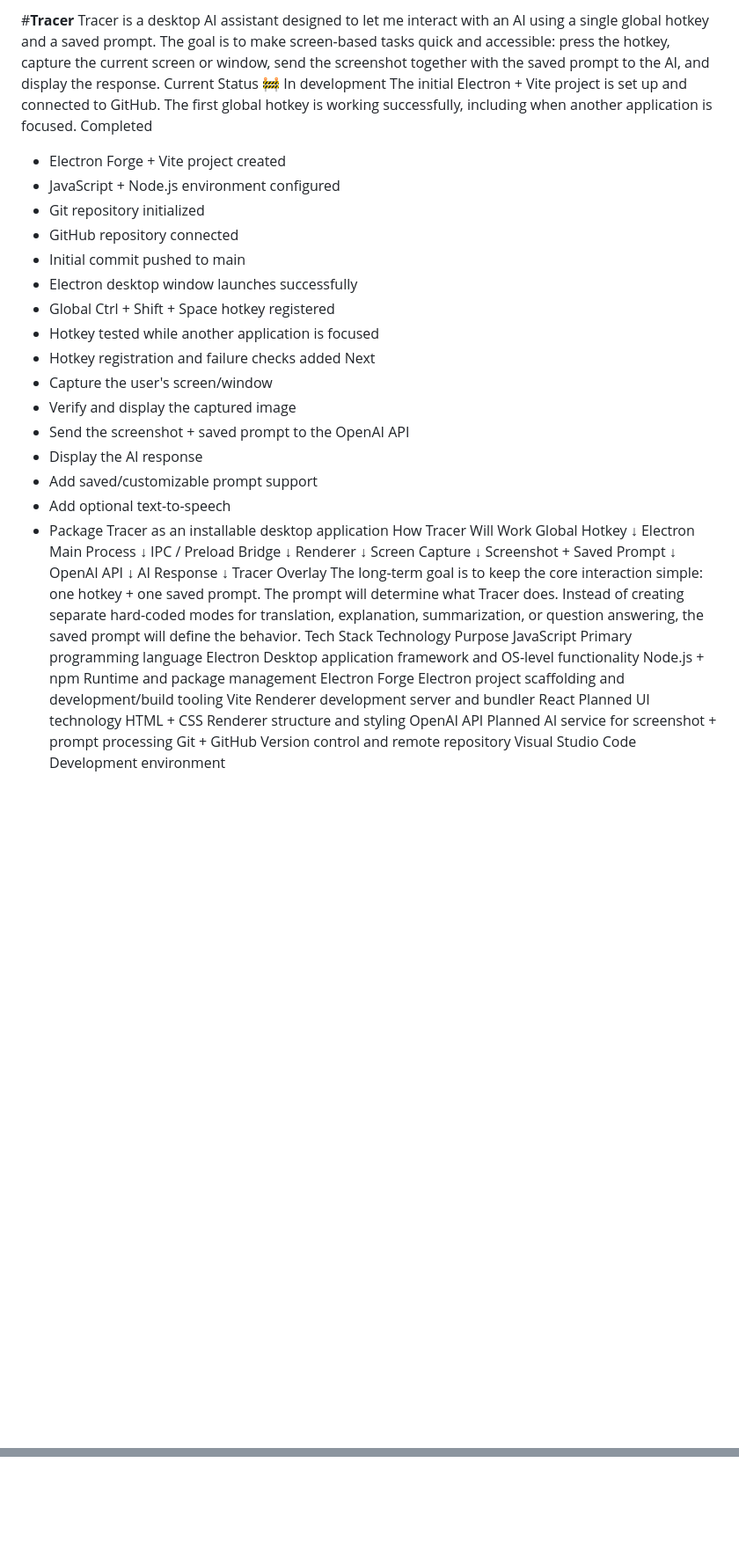
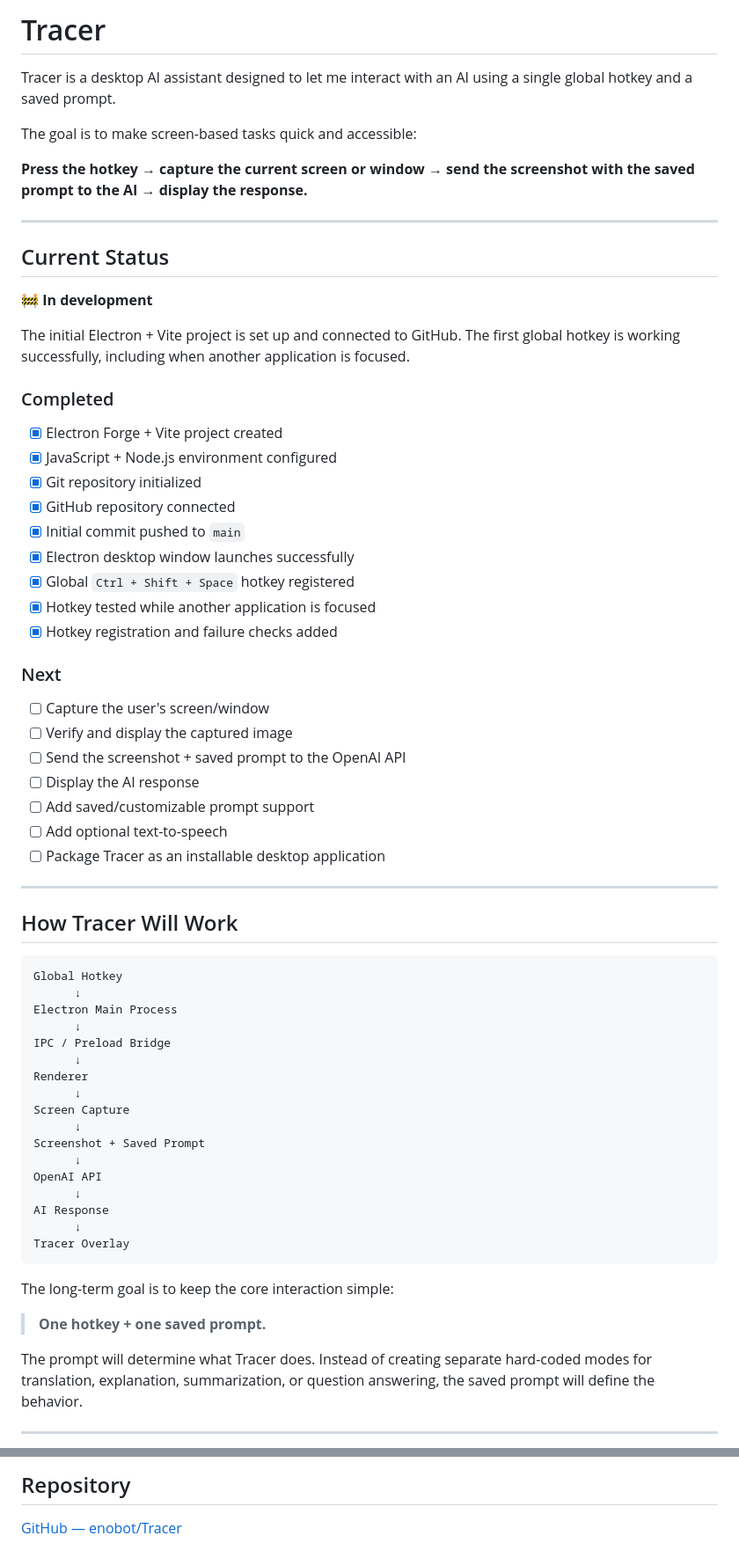
Before and after one commit to enobot/Tracer, a Markdown page: README.md, 2 parts joined by grey strips. Shown at 88% size. Rendered like a GitHub page; blank space fills up the shorter version.

````diff
--- a/README.md
+++ b/README.md
@@ -1,28 +1,46 @@
-#**Tracer**
+# Tracer
+
 Tracer is a desktop AI assistant designed to let me interact with an AI using a single global hotkey and a saved prompt.
-The goal is to make screen-based tasks quick and accessible: press the hotkey, capture the current screen or window, send the screenshot together with the saved prompt to the AI, and display the response.
-Current Status
-🚧 In development
+
+The goal is to make screen-based tasks quick and accessible:
+
+**Press the hotkey → capture the current screen or window → send the screenshot with the saved prompt to the AI → display the response.**
+
+---
+
+## Current Status
+
+🚧 **In development**
+
 The initial Electron + Vite project is set up and connected to GitHub. The first global hotkey is working successfully, including when another application is focused.
-Completed
-- Electron Forge + Vite project created
-- JavaScript + Node.js environment configured
-- Git repository initialized
-- GitHub repository connected
-- Initial commit pushed to main
-- Electron desktop window launches successfully
-- Global Ctrl + Shift + Space hotkey registered
-- Hotkey tested while another application is focused
-- Hotkey registration and failure checks added
-Next
-- Capture the user's screen/window
-- Verify and display the captured image
-- Send the screenshot + saved prompt to the OpenAI API
-- Display the AI response
-- Add saved/customizable prompt support
-- Add optional text-to-speech
-- Package Tracer as an installable desktop application
-How Tracer Will Work
+
+### Completed
+
+- [x] Electron Forge + Vite project created
+- [x] JavaScript + Node.js environment configured
+- [x] Git repository initialized
+- [x] GitHub repository connected
+- [x] Initial commit pushed to `main`
+- [x] Electron desktop window launches successfully
+- [x] Global `Ctrl + Shift + Space` hotkey registered
+- [x] Hotkey tested while another application is focused
+- [x] Hotkey registration and failure checks added
+
+### Next
+
+- [ ] Capture the user's screen/window
+- [ ] Verify and display the captured image
+- [ ] Send the screenshot + saved prompt to the OpenAI API
+- [ ] Display the AI response
+- [ ] Add saved/customizable prompt support
+- [ ] Add optional text-to-speech
+- [ ] Package Tracer as an installable desktop application
+
+---
+
+## How Tracer Will Work
+
+```text
 Global Hotkey
       ↓
 Electron Main Process
@@ -40,19 +58,13 @@ OpenAI API
 AI Response
       ↓
 Tracer Overlay
-The long-term goal is to keep the core interaction simple: one hotkey + one saved prompt.
+```
+
+The long-term goal is to keep the core interaction simple:
+
+> **One hotkey + one saved prompt.**
+
 The prompt will determine what Tracer does. Instead of creating separate hard-coded modes for translation, explanation, summarization, or question answering, the saved prompt will define the behavior.
-Tech Stack
-Technology	Purpose
-JavaScript	Primary programming language
-Electron	Desktop application framework and OS-level functionality
-Node.js + npm	Runtime and package management
-Electron Forge	Electron project scaffolding and development/build tooling
-Vite	Renderer development server and bundler
-React	Planned UI technology
-HTML + CSS	Renderer structure and styling
-OpenAI API	Planned AI service for screenshot + prompt processing
-Git + GitHub	Version control and remote repository
-Visual Studio Code	Development environment
 
+---
 
@@ -170,0 +276,3 @@ GitHub — enobot/Tracer
+## Repository
+
+[GitHub — enobot/Tracer](https://github.com/enobot/Tracer)
````
Also changed, not shown: other parts of README.md (+134 -41 lines).
